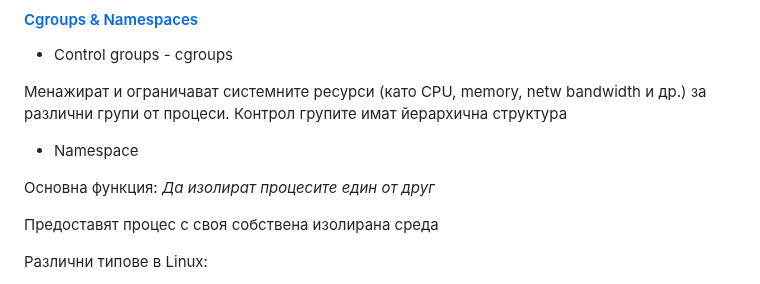
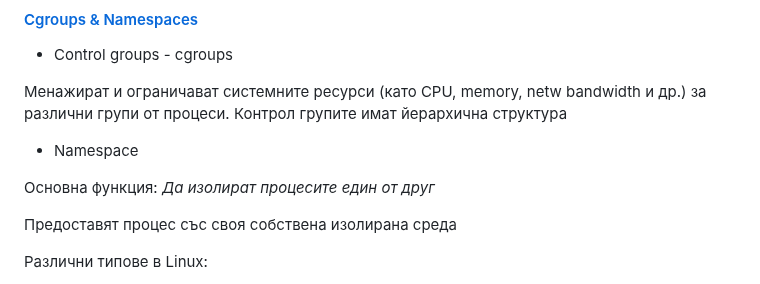
Before and after one commit to michislava/tues-12-grade, a Markdown page: vot/README.MD, the part around the change. GitHub-like rendering.

Commit message:
Readme.md for vot subject updated with taken notes

```diff
--- a/vot/README.MD
+++ b/vot/README.MD
@@ -109,7 +109,7 @@ Latency - колко време отнема изпълняването на к
 
 Основна функция: *Да изолират процесите един от друг*
 
-Предоставят процес с своя собствена изолирана среда
+Предоставят процес със своя собствена изолирана среда
 
 Различни типове в Linux:
 - Mount: isolates a process’s view of the filesystem
```
